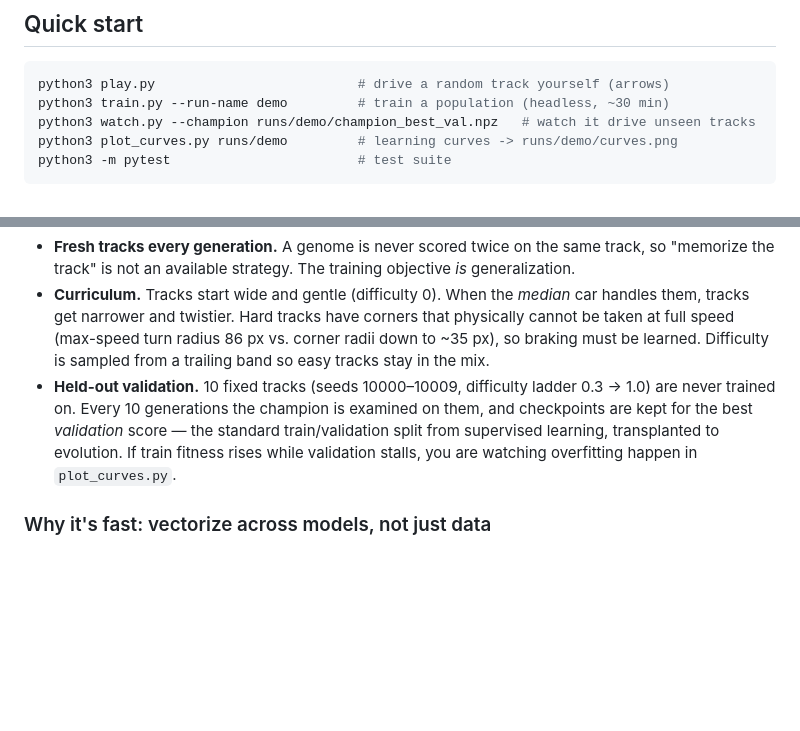
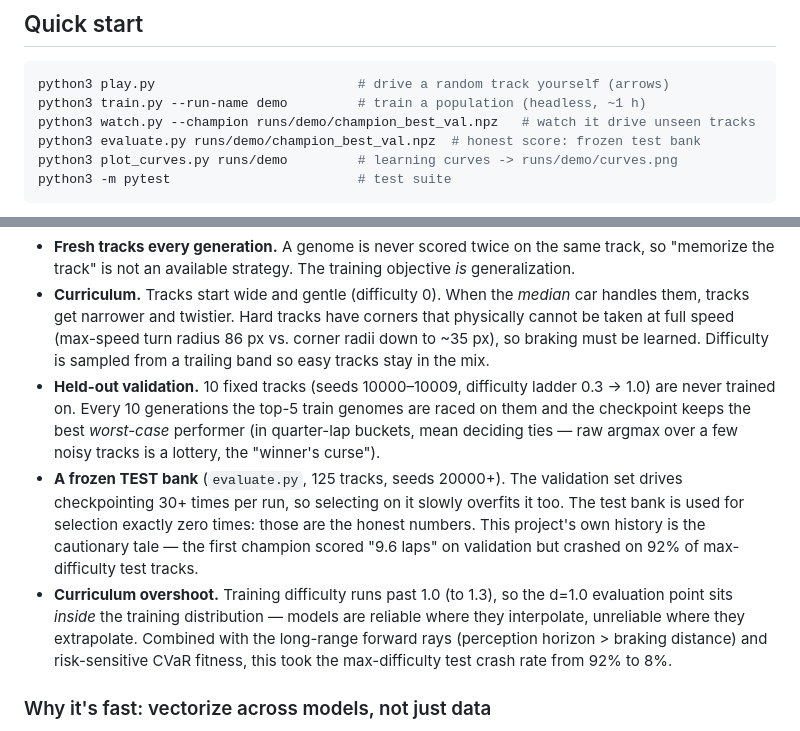
Before and after one commit to ChrisTelles152/RacingCars, a Markdown page: README.md, 2 parts joined by grey strips. Drawn GitHub-style; blank space fills up the shorter version.

Commit message:
Document Tier-1 results: 92% -> 8% crash rate at max difficulty
README: evaluate.py in quick start, three-way split + curriculum-overshoot
sections with the measured before/after.

Co-Authored-By: Claude Fable 5 <noreply@anthropic.com>

````diff
--- a/README.md
+++ b/README.md
@@ -13,8 +13,9 @@ that can race tracks it has never seen.
 
 ```bash
 python3 play.py                          # drive a random track yourself (arrows)
-python3 train.py --run-name demo         # train a population (headless, ~30 min)
+python3 train.py --run-name demo         # train a population (headless, ~1 h)
 python3 watch.py --champion runs/demo/champion_best_val.npz   # watch it drive unseen tracks
+python3 evaluate.py runs/demo/champion_best_val.npz  # honest score: frozen test bank
 python3 plot_curves.py runs/demo         # learning curves -> runs/demo/curves.png
 python3 -m pytest                        # test suite
 ```
@@ -94,11 +95,22 @@ comes from three mechanisms in `train.py`:
   radius 86 px vs. corner radii down to ~35 px), so braking must be learned.
   Difficulty is sampled from a trailing band so easy tracks stay in the mix.
 - **Held-out validation.** 10 fixed tracks (seeds 10000–10009, difficulty
-  ladder 0.3 → 1.0) are never trained on. Every 10 generations the champion
-  is examined on them, and checkpoints are kept for the best *validation*
-  score — the standard train/validation split from supervised learning,
-  transplanted to evolution. If train fitness rises while validation stalls,
-  you are watching overfitting happen in `plot_curves.py`.
+  ladder 0.3 → 1.0) are never trained on. Every 10 generations the top-5
+  train genomes are raced on them and the checkpoint keeps the best
+  *worst-case* performer (in quarter-lap buckets, mean deciding ties —
+  raw argmax over a few noisy tracks is a lottery, the "winner's curse").
+- **A frozen TEST bank** (`evaluate.py`, 125 tracks, seeds 20000+). The
+  validation set drives checkpointing 30+ times per run, so selecting on it
+  slowly overfits it too. The test bank is used for selection exactly zero
+  times: those are the honest numbers. This project's own history is the
+  cautionary tale — the first champion scored "9.6 laps" on validation but
+  crashed on 92% of max-difficulty test tracks.
+- **Curriculum overshoot.** Training difficulty runs past 1.0 (to 1.3), so
+  the d=1.0 evaluation point sits *inside* the training distribution —
+  models are reliable where they interpolate, unreliable where they
+  extrapolate. Combined with the long-range forward rays (perception
+  horizon > braking distance) and risk-sensitive CVaR fitness, this took the
+  max-difficulty test crash rate from 92% to 8%.
 
 ### Why it's fast: vectorize across models, not just data
 
````
